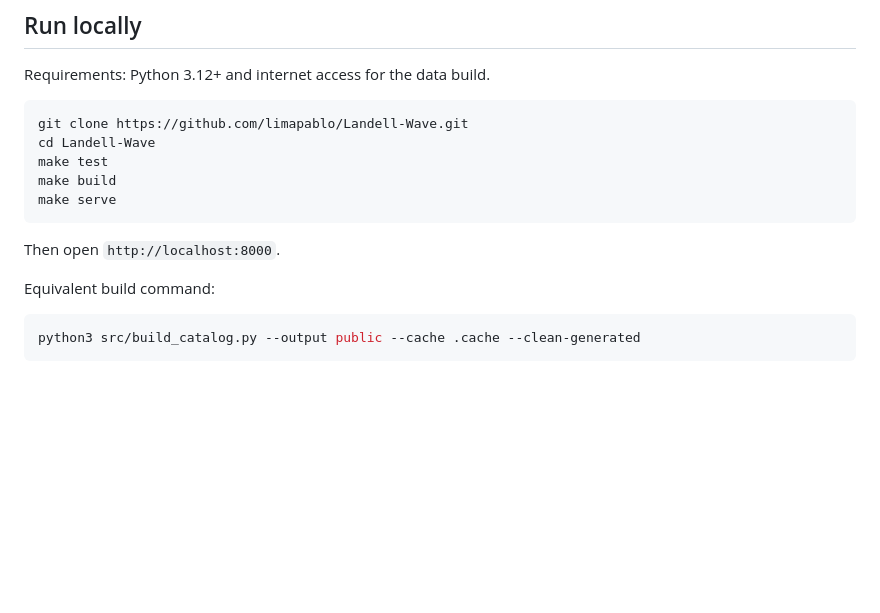
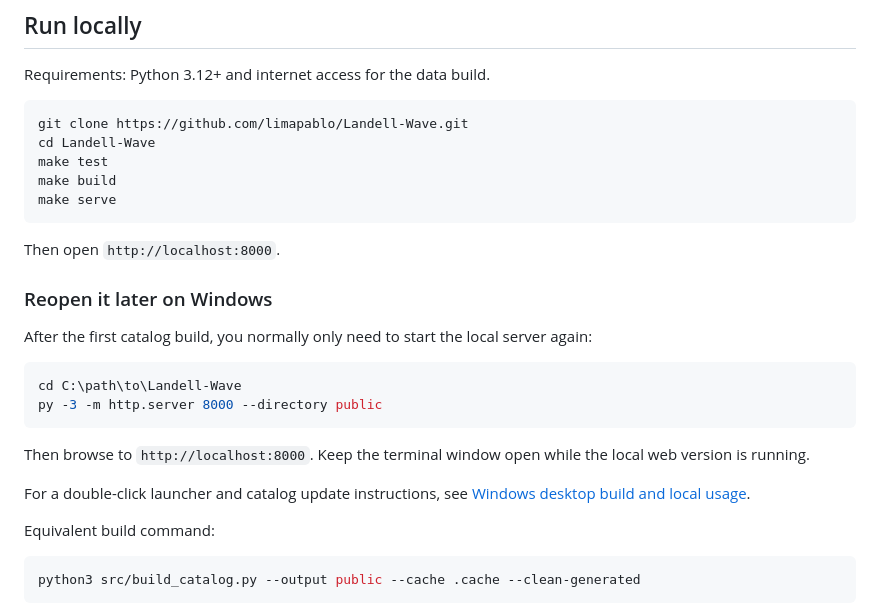
Before and after one commit to limapablo/Landell-Wave, a Markdown page: README.md, the part around the change. Rendered like a GitHub page; blank space fills up the shorter version.

Commit message:
docs: add Windows reopen instructions

````diff
--- a/README.md
+++ b/README.md
@@ -88,6 +88,19 @@ make serve
 ```
 
 Then open `http://localhost:8000`.
+
+### Reopen it later on Windows
+
+After the first catalog build, you normally only need to start the local server again:
+
+```powershell
+cd C:\path\to\Landell-Wave
+py -3 -m http.server 8000 --directory public
+```
+
+Then browse to `http://localhost:8000`. Keep the terminal window open while the local web version is running.
+
+For a double-click launcher and catalog update instructions, see [Windows desktop build and local usage](docs/WINDOWS.md).
 
 Equivalent build command:
 
````
